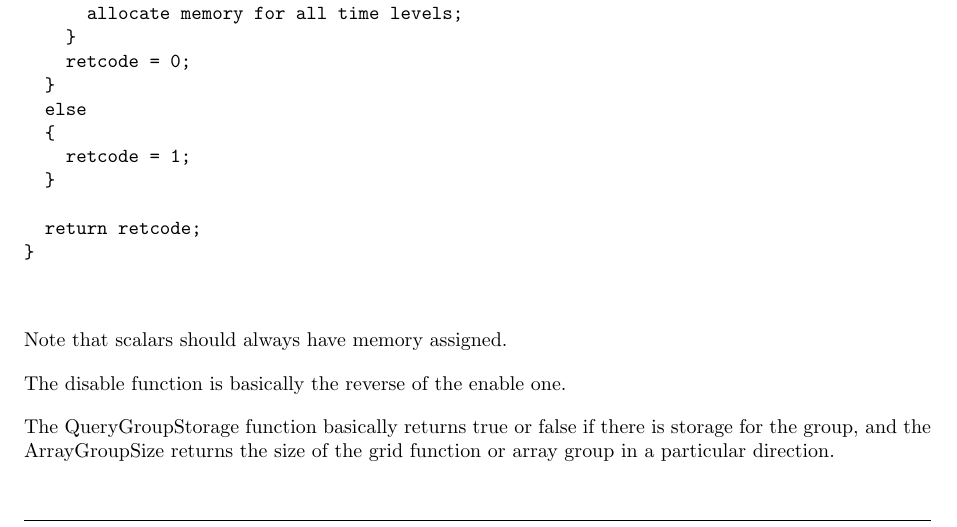
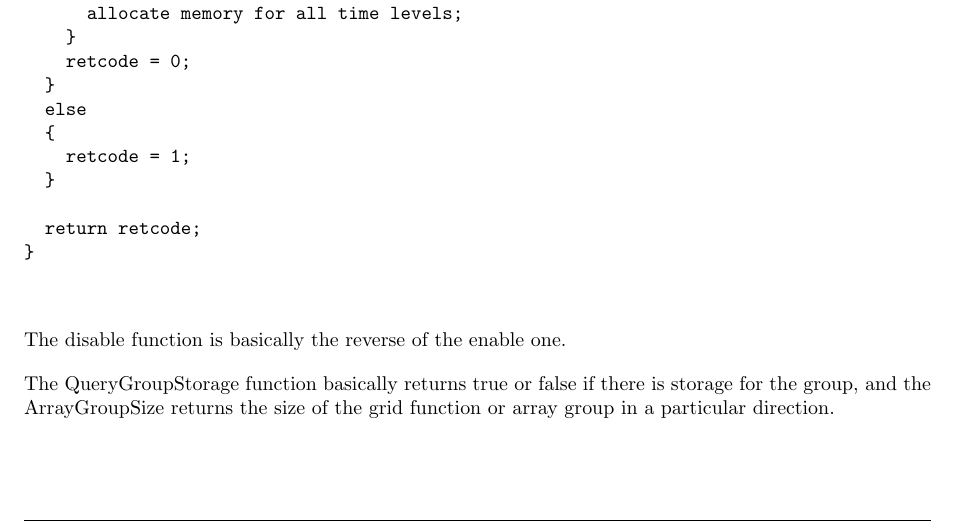
Before and after one commit to max-morris/Cactus, a LaTeX document (doc/UsersGuide/UsersGuide.tex, which reads doc/UsersGuide/Infrastructure.tex): part of page 91 of 219, cut so that both start at the same text. Compiled offline with pdfLaTeX.

Commit message:
Removed comment in the "Adding a driver" chapter that storage for scalars should always be allocated.
git-svn-id: https://svn.cactuscode.org/flesh/trunk@2325 17b73243-c579-4c4c-a9d2-2d5706c11dac

```diff
--- a/doc/UsersGuide/Infrastructure.tex
+++ b/doc/UsersGuide/Infrastructure.tex
@@ -380,8 +380,6 @@ int SimpleEnableGroupStorage(cGH *GH, const char *groupname)
 
 \end{verbatim}
 
-Note that scalars should always have memory assigned.
-
 The disable function is basically the reverse of the enable one.
 
 The QueryGroupStorage function basically returns true or false if there is storage
```
